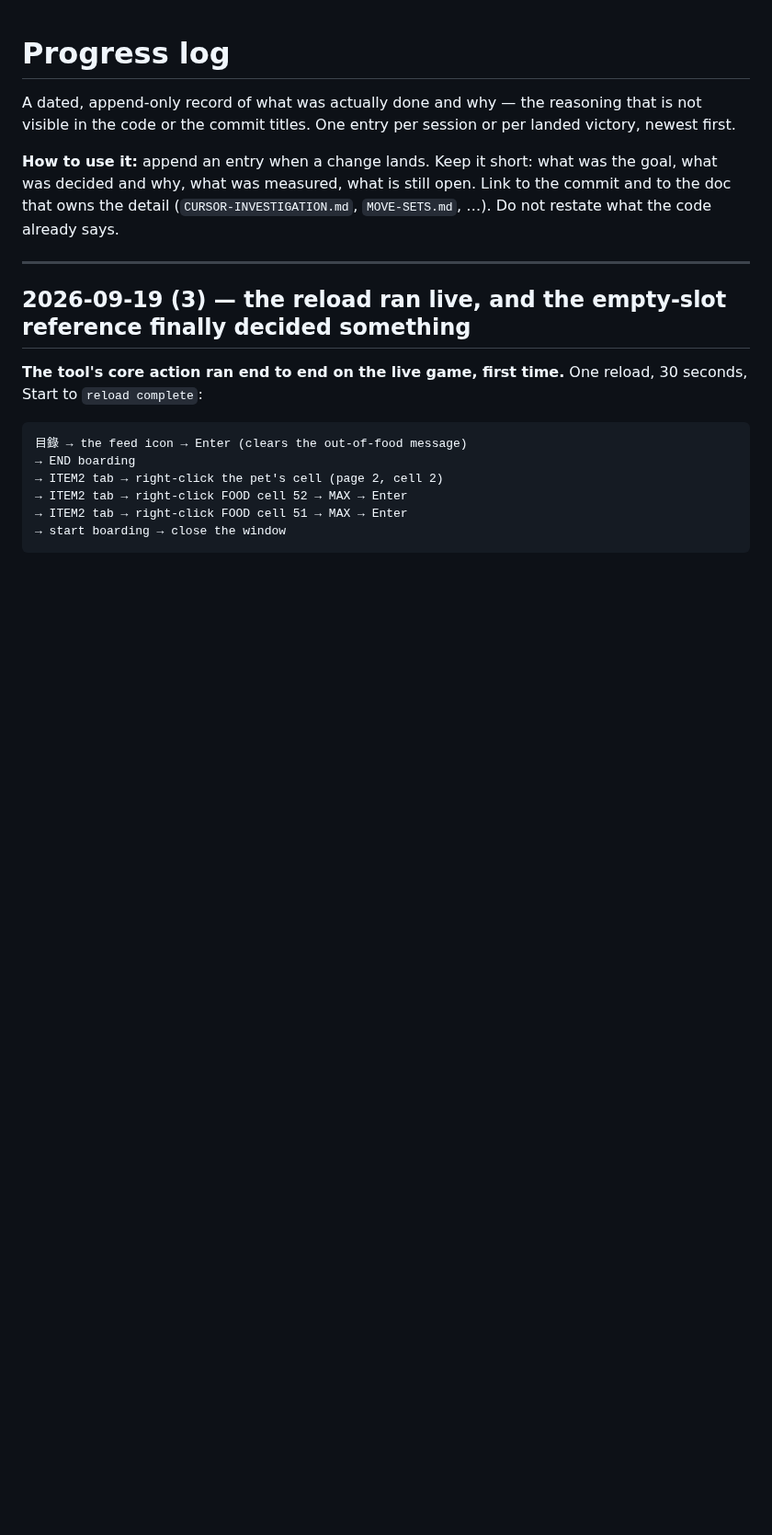
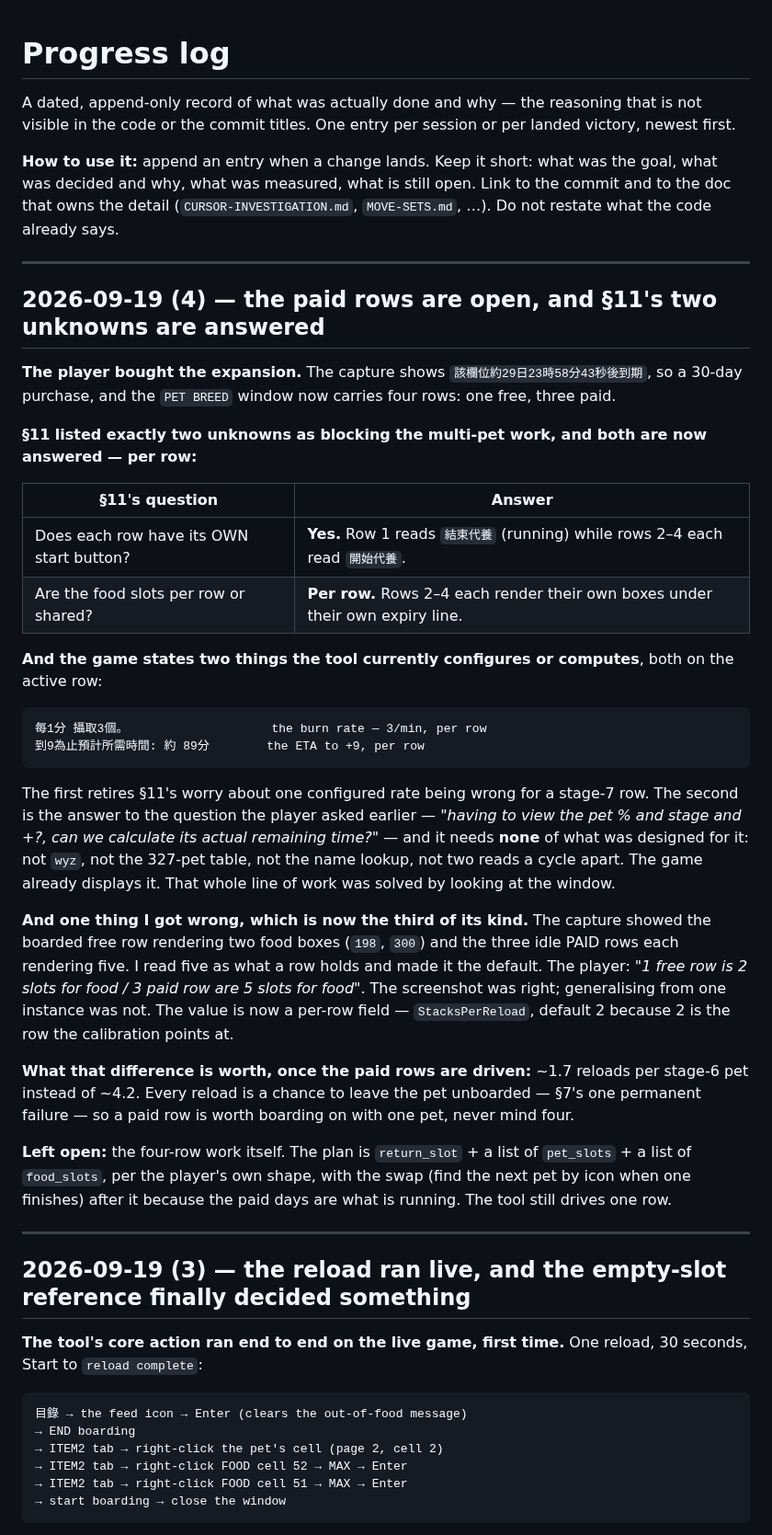
Before and after one commit to keikeiiu/seal-tools, a Markdown page: v2/docs/PROGRESS.md, the part around the change. Shown at 92% size. Rendered like a GitHub page; blank space fills up the shorter version.

Commit message:
docs(pet): the paid rows are open, and the game states the rate and the ETA
§11 listed two unknowns as blocking the four-row work and both are now answered
from the capture, per row: each row has its own start/end button (row 1 reads
結束代養 while rows 2-4 read 開始代養), and each row has its own food boxes under
its own expiry line.

The capture also shows the game stating two things the tool configures or
computes. 每1分 攝取3個 is the burn rate, per row — which retires §11's worry
that one configured rate is wrong for a stage-7 row. 到9為止預計所需時間: 約 89分
is the ETA to +9, per row, and it is the answer to the question the player asked
earlier about remaining time: it needs none of what was designed for it — no
wyz, no name lookup against the 327-pet table, no two reads a cycle apart. The
game displayed it the whole time.

Also recorded: the capacity mistake and its correction (the free row holds two
stacks, the paid rows five), which is the third time an inference from a
screenshot has been generalised from one instance to a rule.

````diff
--- a/v2/docs/PROGRESS.md
+++ b/v2/docs/PROGRESS.md
@@ -6,6 +6,47 @@ the code or the commit titles. One entry per session or per landed victory, newe
 **How to use it:** append an entry when a change lands. Keep it short: what was the goal, what was
 decided and why, what was measured, what is still open. Link to the commit and to the doc that owns
 the detail (`CURSOR-INVESTIGATION.md`, `MOVE-SETS.md`, …). Do not restate what the code already says.
+
+---
+
+## 2026-09-19 (4) — the paid rows are open, and §11's two unknowns are answered
+
+**The player bought the expansion.** The capture shows `該欄位約29日23時58分43秒後到期`, so a 30-day
+purchase, and the `PET BREED` window now carries four rows: one free, three paid.
+
+**§11 listed exactly two unknowns as blocking the multi-pet work, and both are now answered — per row:**
+
+| §11's question | Answer |
+|---|---|
+| Does each row have its OWN start button? | **Yes.** Row 1 reads `結束代養` (running) while rows 2–4 each read `開始代養`. |
+| Are the food slots per row or shared? | **Per row.** Rows 2–4 each render their own boxes under their own expiry line. |
+
+**And the game states two things the tool currently configures or computes**, both on the active row:
+
+```
+每1分 攝取3個。                    the burn rate — 3/min, per row
+到9為止預計所需時間: 約 89分        the ETA to +9, per row
+```
+
+The first retires §11's worry about one configured rate being wrong for a stage-7 row. The second is the
+answer to the question the player asked earlier — *"having to view the pet % and stage and +?, can we
+calculate its actual remaining time?"* — and it needs **none** of what was designed for it: not `wyz`,
+not the 327-pet table, not the name lookup, not two reads a cycle apart. The game already displays it.
+That whole line of work was solved by looking at the window.
+
+**And one thing I got wrong, which is now the third of its kind.** The capture showed the boarded free
+row rendering two food boxes (`198`, `300`) and the three idle PAID rows each rendering five. I read
+five as what a row holds and made it the default. The player: *"1 free row is 2 slots for food / 3 paid
+row are 5 slots for food"*. The screenshot was right; generalising from one instance was not. The value
+is now a per-row field — `StacksPerReload`, default 2 because 2 is the row the calibration points at.
+
+**What that difference is worth, once the paid rows are driven:** ~1.7 reloads per stage-6 pet instead
+of ~4.2. Every reload is a chance to leave the pet unboarded — §7's one permanent failure — so a paid
+row is worth boarding on with one pet, never mind four.
+
+**Left open:** the four-row work itself. The plan is `return_slot` + a list of `pet_slots` + a list of
+`food_slots`, per the player's own shape, with the swap (find the next pet by icon when one finishes)
+after it because the paid days are what is running. The tool still drives one row.
 
 ---
 
````
